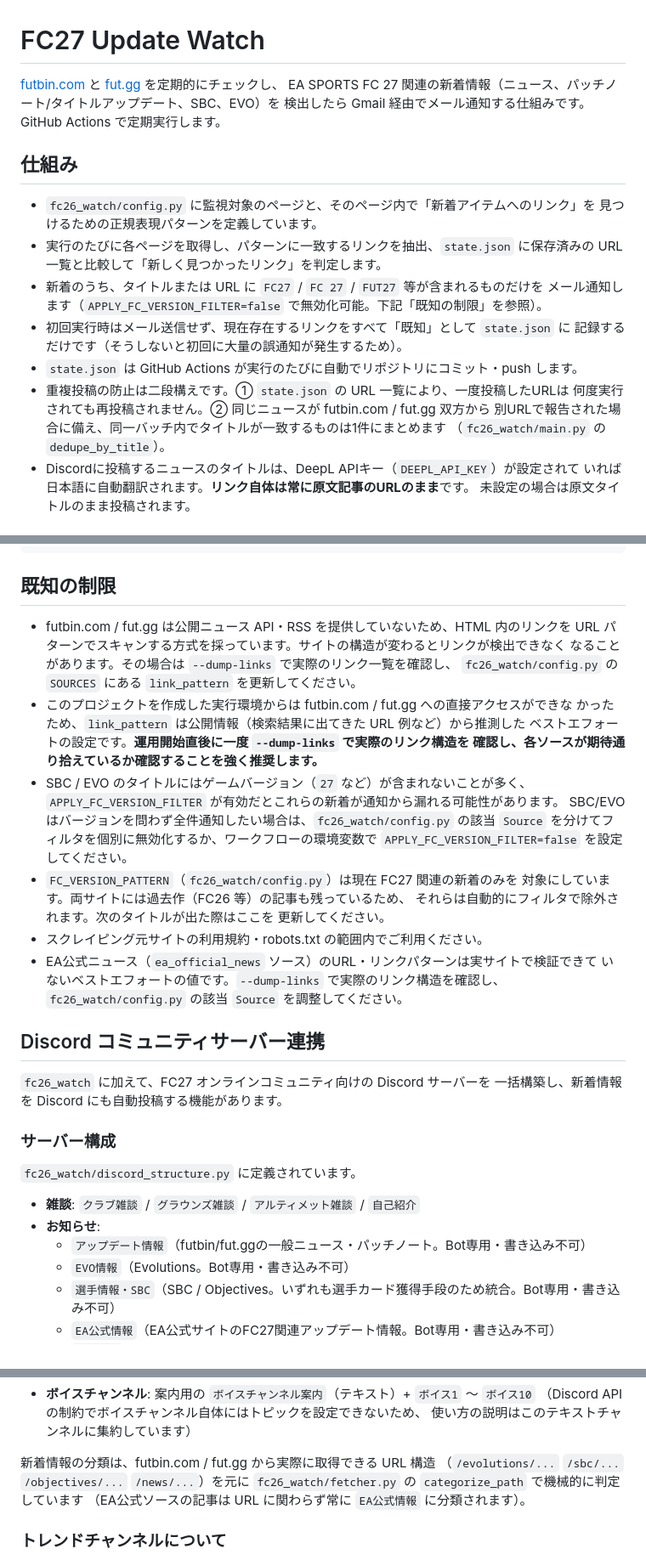
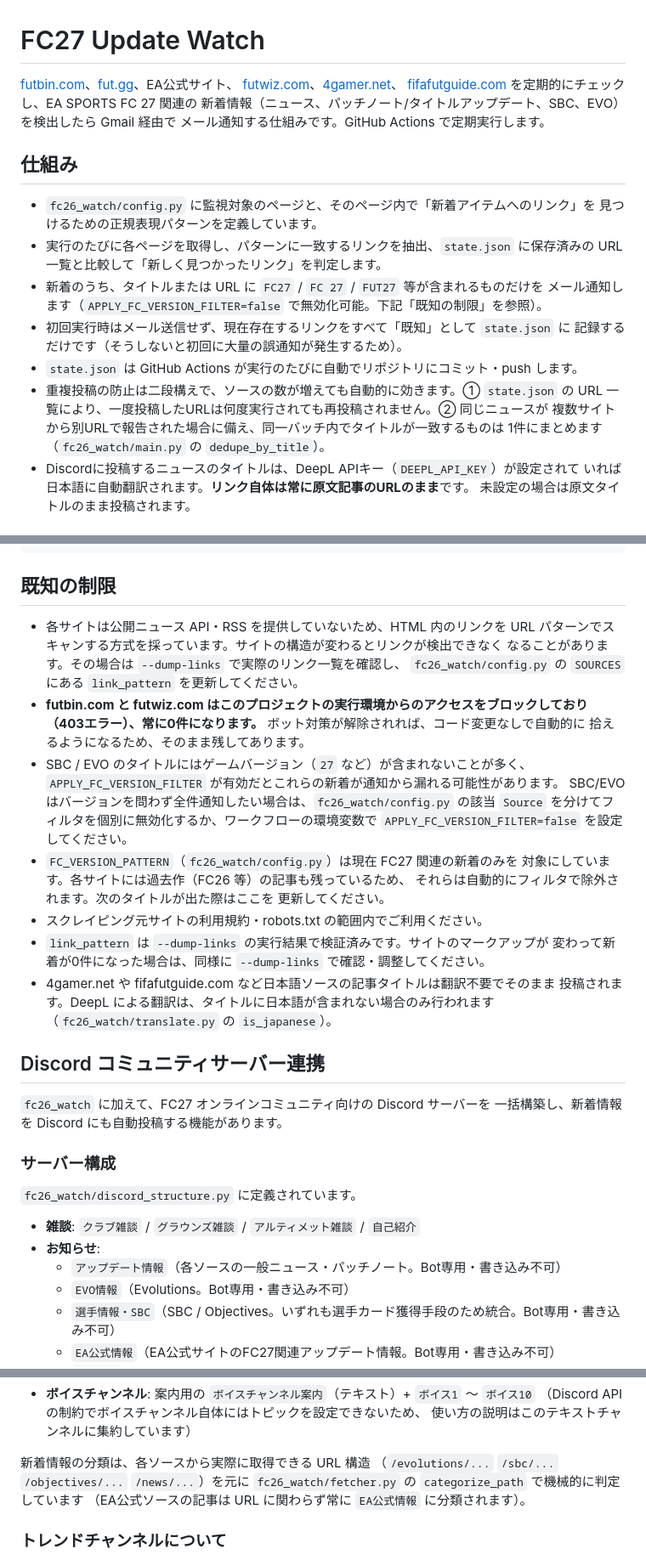
Before and after one commit to mekko0523/For_Claude, a Markdown page: README.md, 3 parts joined by grey strips. Shown at 85% size. GitHub-like rendering.

Commit message:
docs: document new FC27 news sources and dedup behavior
Reflects the added 4gamer.net/fifafutguide.com sources, the futwiz.com
block (same as the existing futbin.com one), and clarifies that the
existing two-layer dedup already scales to however many sources are
configured.

Co-Authored-By: Claude Sonnet 5 <noreply@anthropic.com>
Claude-Session: https://claude.ai/code/session_017eeGi8EWu6WVVABvrmvbNx

```diff
--- a/README.md
+++ b/README.md
@@ -1,8 +1,10 @@
 # FC27 Update Watch
 
-[futbin.com](https://www.futbin.com/) と [fut.gg](https://www.fut.gg/) を定期的にチェックし、
-EA SPORTS FC 27 関連の新着情報（ニュース、パッチノート/タイトルアップデート、SBC、EVO）を
-検出したら Gmail 経由でメール通知する仕組みです。GitHub Actions で定期実行します。
+[futbin.com](https://www.futbin.com/)、[fut.gg](https://www.fut.gg/)、EA公式サイト、
+[futwiz.com](https://www.futwiz.com/)、[4gamer.net](https://www.4gamer.net/)、
+[fifafutguide.com](https://fifafutguide.com/) を定期的にチェックし、EA SPORTS FC 27 関連の
+新着情報（ニュース、パッチノート/タイトルアップデート、SBC、EVO）を検出したら Gmail 経由で
+メール通知する仕組みです。GitHub Actions で定期実行します。
 
 ## 仕組み
 
@@ -15,10 +17,10 @@ EA SPORTS FC 27 関連の新着情報（ニュース、パッチノート/タイ
 - 初回実行時はメール送信せず、現在存在するリンクをすべて「既知」として `state.json` に
   記録するだけです（そうしないと初回に大量の誤通知が発生するため）。
 - `state.json` は GitHub Actions が実行のたびに自動でリポジトリにコミット・push します。
-- 重複投稿の防止は二段構えです。① `state.json` の URL 一覧により、一度投稿したURLは
-  何度実行されても再投稿されません。② 同じニュースが futbin.com / fut.gg 双方から
-  別URLで報告された場合に備え、同一バッチ内でタイトルが一致するものは1件にまとめます
-  （`fc26_watch/main.py` の `dedupe_by_title`）。
+- 重複投稿の防止は二段構えで、ソースの数が増えても自動的に効きます。① `state.json` の
+  URL 一覧により、一度投稿したURLは何度実行されても再投稿されません。② 同じニュースが
+  複数サイトから別URLで報告された場合に備え、同一バッチ内でタイトルが一致するものは
+  1件にまとめます（`fc26_watch/main.py` の `dedupe_by_title`）。
 - Discordに投稿するニュースのタイトルは、DeepL APIキー（`DEEPL_API_KEY`）が設定されて
   いれば日本語に自動翻訳されます。**リンク自体は常に原文記事のURLのまま**です。
   未設定の場合は原文タイトルのまま投稿されます。
@@ -63,27 +65,28 @@ GMAIL_USER=... GMAIL_APP_PASSWORD=... MAIL_TO=... \
 
 ## 既知の制限
 
-- futbin.com / fut.gg は公開ニュース API・RSS を提供していないため、HTML 内のリンクを
+- 各サイトは公開ニュース API・RSS を提供していないため、HTML 内のリンクを
   URL パターンでスキャンする方式を採っています。サイトの構造が変わるとリンクが検出できなく
   なることがあります。その場合は `--dump-links` で実際のリンク一覧を確認し、
   `fc26_watch/config.py` の `SOURCES` にある `link_pattern` を更新してください。
-- このプロジェクトを作成した実行環境からは futbin.com / fut.gg への直接アクセスができな
-  かったため、`link_pattern` は公開情報（検索結果に出てきた URL 例など）から推測した
-  ベストエフォートの設定です。**運用開始直後に一度 `--dump-links` で実際のリンク構造を
-  確認し、各ソースが期待通り拾えているか確認することを強く推奨します。**
+- **futbin.com と futwiz.com はこのプロジェクトの実行環境からのアクセスをブロックしており
+  （403エラー）、常に0件になります。** ボット対策が解除されれば、コード変更なしで自動的に
+  拾えるようになるため、そのまま残してあります。
 - SBC / EVO のタイトルにはゲームバージョン（`27` など）が含まれないことが多く、
   `APPLY_FC_VERSION_FILTER` が有効だとこれらの新着が通知から漏れる可能性があります。
   SBC/EVO はバージョンを問わず全件通知したい場合は、`fc26_watch/config.py` の該当
   `Source` を分けてフィルタを個別に無効化するか、ワークフローの環境変数で
   `APPLY_FC_VERSION_FILTER=false` を設定してください。
 - `FC_VERSION_PATTERN`（`fc26_watch/config.py`）は現在 FC27 関連の新着のみを
-  対象にしています。両サイトには過去作（FC26 等）の記事も残っているため、
+  対象にしています。各サイトには過去作（FC26 等）の記事も残っているため、
   それらは自動的にフィルタで除外されます。次のタイトルが出た際はここを
   更新してください。
 - スクレイピング元サイトの利用規約・robots.txt の範囲内でご利用ください。
-- EA公式ニュース（`ea_official_news` ソース）のURL・リンクパターンは実サイトで検証できて
-  いないベストエフォートの値です。`--dump-links` で実際のリンク構造を確認し、
-  `fc26_watch/config.py` の該当 `Source` を調整してください。
+- `link_pattern` は `--dump-links` の実行結果で検証済みです。サイトのマークアップが
+  変わって新着が0件になった場合は、同様に `--dump-links` で確認・調整してください。
+- 4gamer.net や fifafutguide.com など日本語ソースの記事タイトルは翻訳不要でそのまま
+  投稿されます。DeepL による翻訳は、タイトルに日本語が含まれない場合のみ行われます
+  （`fc26_watch/translate.py` の `is_japanese`）。
 
 ## Discord コミュニティサーバー連携
 
@@ -96,7 +99,7 @@ GMAIL_USER=... GMAIL_APP_PASSWORD=... MAIL_TO=... \
 
 - **雑談**: `クラブ雑談` / `グラウンズ雑談` / `アルティメット雑談` / `自己紹介`
 - **お知らせ**:
-  - `アップデート情報`（futbin/fut.ggの一般ニュース・パッチノート。Bot専用・書き込み不可）
+  - `アップデート情報`（各ソースの一般ニュース・パッチノート。Bot専用・書き込み不可）
   - `EVO情報`（Evolutions。Bot専用・書き込み不可）
   - `選手情報・SBC`（SBC / Objectives。いずれも選手カード獲得手段のため統合。Bot専用・書き込み不可）
   - `EA公式情報`（EA公式サイトのFC27関連アップデート情報。Bot専用・書き込み不可）
@@ -111,7 +114,7 @@ GMAIL_USER=... GMAIL_APP_PASSWORD=... MAIL_TO=... \
   （Discord APIの制約でボイスチャンネル自体にはトピックを設定できないため、
   使い方の説明はこのテキストチャンネルに集約しています）
 
-新着情報の分類は、futbin.com / fut.gg から実際に取得できる URL 構造
+新着情報の分類は、各ソースから実際に取得できる URL 構造
 （`/evolutions/...` `/sbc/...` `/objectives/...` `/news/...`）を元に
 `fc26_watch/fetcher.py` の `categorize_path` で機械的に判定しています
 （EA公式ソースの記事は URL に関わらず常に `EA公式情報` に分類されます）。
```
